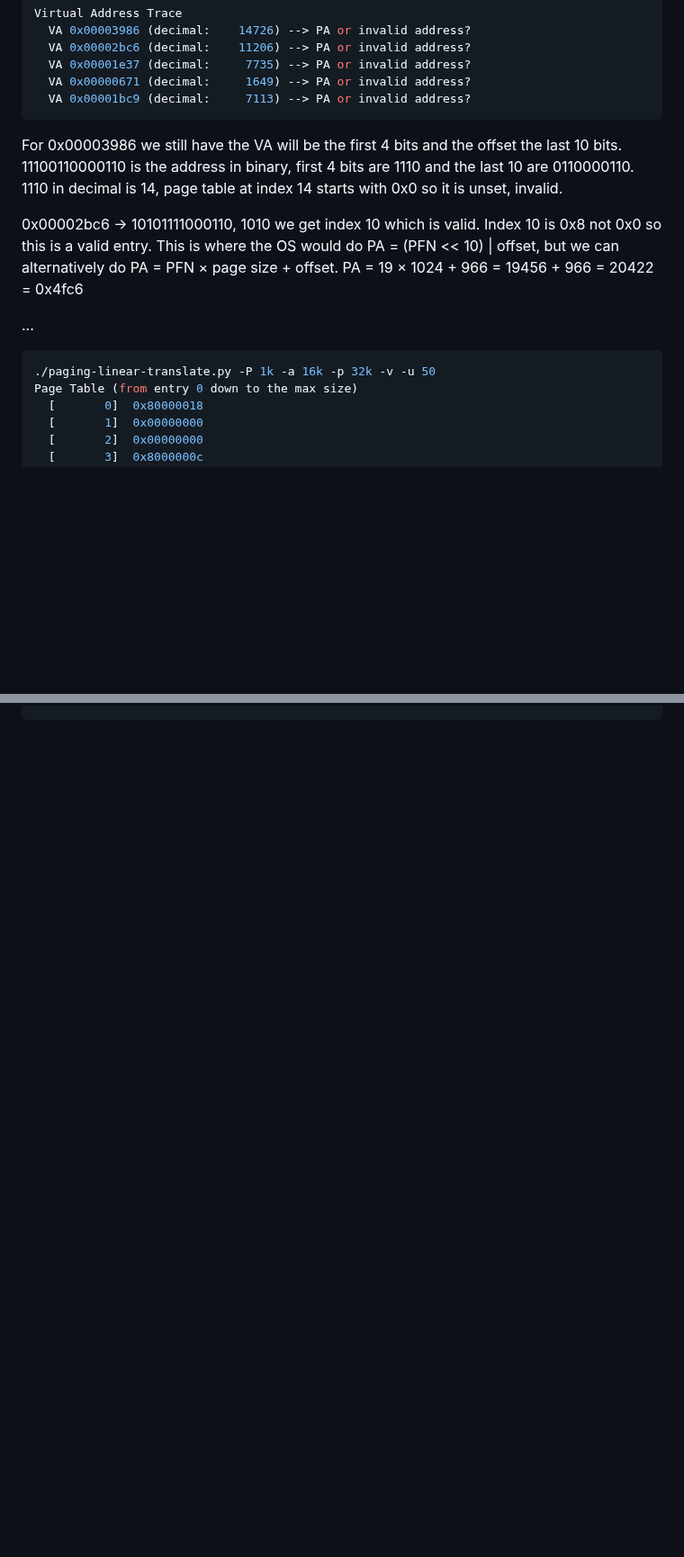
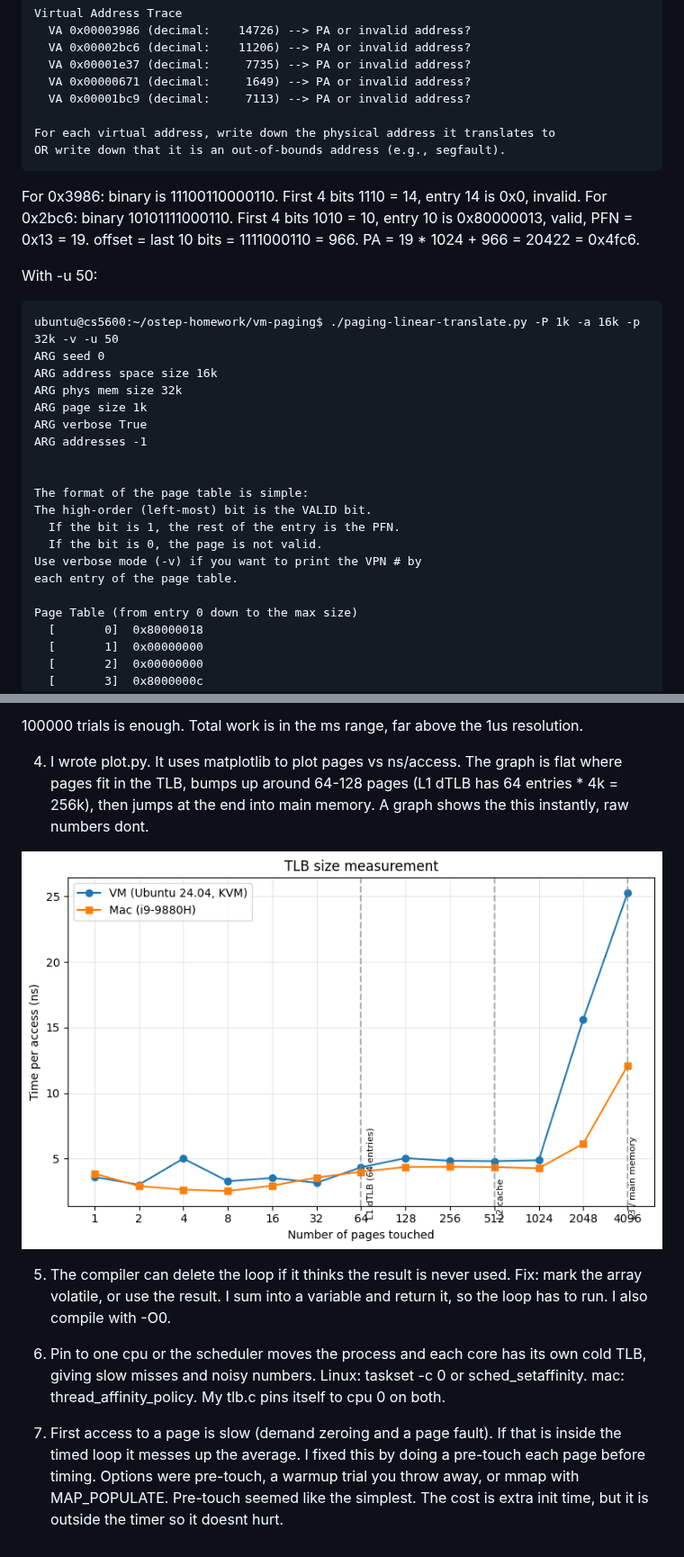
Before and after one commit to tgrozenski/CS5600, a Markdown page: WEEK6/report.md, 2 parts joined by grey strips. Shown at 90% size. Rendered like a GitHub page; pictures changed too: WEEK6/plot.png (added); blank space fills up the shorter version.

````diff
--- a/WEEK6/report.md
+++ b/WEEK6/report.md
@@ -108,16 +124,32 @@ Virtual Address Trace
   VA 0x00001e37 (decimal:     7735) --> PA or invalid address?
   VA 0x00000671 (decimal:     1649) --> PA or invalid address?
   VA 0x00001bc9 (decimal:     7113) --> PA or invalid address?
+
+For each virtual address, write down the physical address it translates to
+OR write down that it is an out-of-bounds address (e.g., segfault).
 ```
 
-For 0x00003986 we still have the VA will be the first 4 bits and the offset the last 10 bits. 11100110000110 is the address in binary, first 4 bits are 1110 and the last 10 are 0110000110. 1110 in decimal is 14, page table at index 14 starts with 0x0 so it is unset, invalid.
+For 0x3986: binary is 11100110000110. First 4 bits 1110 = 14, entry 14 is 0x0, invalid. For 0x2bc6: binary 10101111000110. First 4 bits 1010 = 10, entry 10 is 0x80000013, valid, PFN = 0x13 = 19. offset = last 10 bits = 1111000110 = 966. PA = 19 * 1024 + 966 = 20422 = 0x4fc6.
 
-0x00002bc6 -> 10101111000110, 1010 we get index 10 which is valid. Index 10 is 0x8 not 0x0 so this is a valid entry. This is where the OS would do PA = (PFN << 10) | offset, but we can alternatively do PA = PFN × page size + offset. PA = 19 × 1024 + 966 = 19456 + 966 = 20422 = 0x4fc6
+With -u 50:
 
-...
+```
+ubuntu@cs5600:~/ostep-homework/vm-paging$ ./paging-linear-translate.py -P 1k -a 16k -p 32k -v -u 50
+ARG seed 0
+ARG address space size 16k
+ARG phys mem size 32k
+ARG page size 1k
+ARG verbose True
+ARG addresses -1
 
-```bash
-./paging-linear-translate.py -P 1k -a 16k -p 32k -v -u 50
+
+The format of the page table is simple:
+The high-order (left-most) bit is the VALID bit.
+  If the bit is 1, the rest of the entry is the PFN.
+  If the bit is 0, the page is not valid.
+Use verbose mode (-v) if you want to print the VPN # by
+each entry of the page table.
+
 Page Table (from entry 0 down to the max size)
   [       0]  0x80000018
   [       1]  0x00000000
@@ -196,0 +293,11 @@ OR write down that it is an out-of-bounds address (e.g., segfault).
+100000 trials is enough. Total work is in the ms range, far above the 1us resolution.
+
+4. I wrote plot.py. It uses matplotlib to plot pages vs ns/access. The graph is flat where pages fit in the TLB, bumps up around 64-128 pages (L1 dTLB has 64 entries * 4k = 256k), then jumps at the end into main memory. A graph shows the this instantly, raw numbers dont.
+
+![plot.png](./plot.png)
+
+5. The compiler can delete the loop if it thinks the result is never used. Fix: mark the array volatile, or use the result. I sum into a variable and return it, so the loop has to run. I also compile with -O0.
+
+6. Pin to one cpu or the scheduler moves the process and each core has its own cold TLB, giving slow misses and noisy numbers. Linux: taskset -c 0 or sched_setaffinity. mac: thread_affinity_policy. My tlb.c pins itself to cpu 0 on both.
+
+7. First access to a page is slow (demand zeroing and a page fault). If that is inside the timed loop it messes up the average. I fixed this by doing a  pre-touch each page before timing. Options were pre-touch, a warmup trial you throw away, or mmap with MAP_POPULATE. Pre-touch seemed like the simplest. The cost is extra init time, but it is outside the timer so it doesnt hurt.
````
Also changed, not shown: other parts of WEEK6/report.md (+93 -13 lines), 6 other files.
